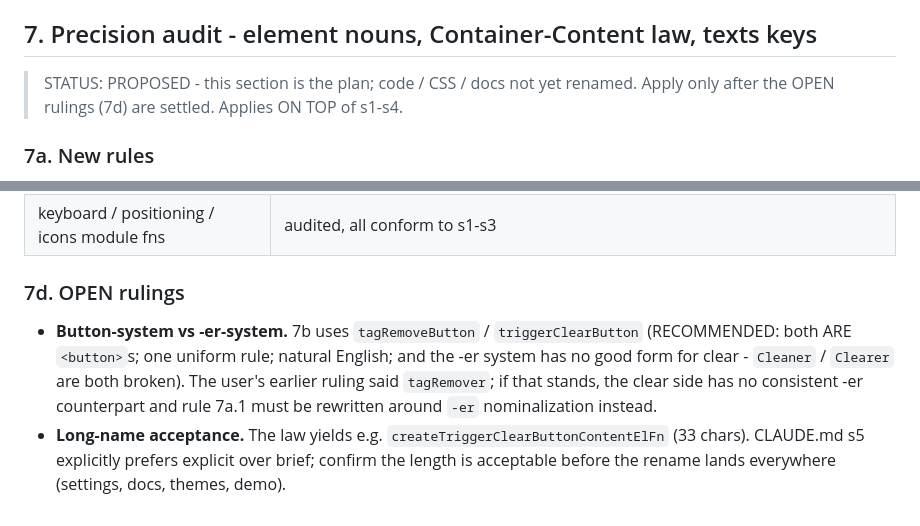
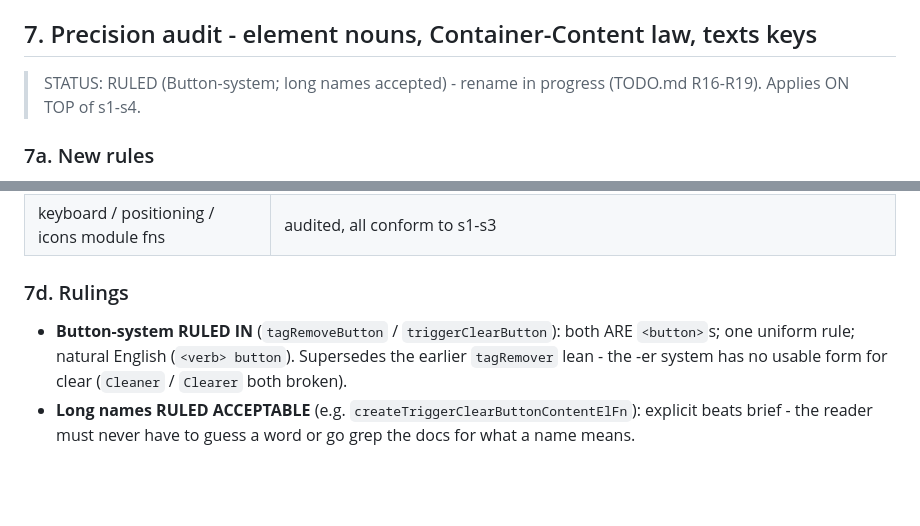
Before and after one commit to kuanyui/llselect, a Markdown page: docs/naming-conventions.md, 2 parts joined by grey strips. Drawn GitHub-style; blank space fills up the shorter version.

```diff
--- a/docs/naming-conventions.md
+++ b/docs/naming-conventions.md
@@ -267,9 +267,8 @@ DONE - all three phases applied (npm test green: 182; npm run build green).
 
 ## 7. Precision audit - element nouns, Container-Content law, texts keys
 
-> STATUS: PROPOSED - this section is the plan; code / CSS / docs not yet
-> renamed. Apply only after the OPEN rulings (7d) are settled. Applies ON TOP
-> of s1-s4.
+> STATUS: RULED (Button-system; long names accepted) - rename in progress
+> (TODO.md R16-R19). Applies ON TOP of s1-s4.
 
 ### 7a. New rules
 
@@ -343,15 +342,12 @@ string; never `all` - that is the bulk-action word).
 | `triggerDisplay`                             | already family-prefixed                                                                                                        |
 | keyboard / positioning / icons module fns    | audited, all conform to s1-s3                                                                                                  |
 
-### 7d. OPEN rulings
+### 7d. Rulings
 
-- **Button-system vs -er-system.** 7b uses `tagRemoveButton` /
-  `triggerClearButton` (RECOMMENDED: both ARE `<button>`s; one uniform rule;
-  natural English; and the -er system has no good form for clear - `Cleaner` /
-  `Clearer` are both broken). The user's earlier ruling said `tagRemover`; if
-  that stands, the clear side has no consistent -er counterpart and rule 7a.1
-  must be rewritten around `-er` nominalization instead.
-- **Long-name acceptance.** The law yields e.g.
-  `createTriggerClearButtonContentElFn` (33 chars). CLAUDE.md s5 explicitly
-  prefers explicit over brief; confirm the length is acceptable before the
-  rename lands everywhere (settings, docs, themes, demo).
+- **Button-system RULED IN** (`tagRemoveButton` / `triggerClearButton`): both
+  ARE `<button>`s; one uniform rule; natural English (`<verb> button`).
+  Supersedes the earlier `tagRemover` lean - the -er system has no usable form
+  for clear (`Cleaner` / `Clearer` both broken).
+- **Long names RULED ACCEPTABLE** (e.g. `createTriggerClearButtonContentElFn`):
+  explicit beats brief - the reader must never have to guess a word or go grep
+  the docs for what a name means.
```
Also changed, not shown: docs/TODO.md (+29 -13 lines).
